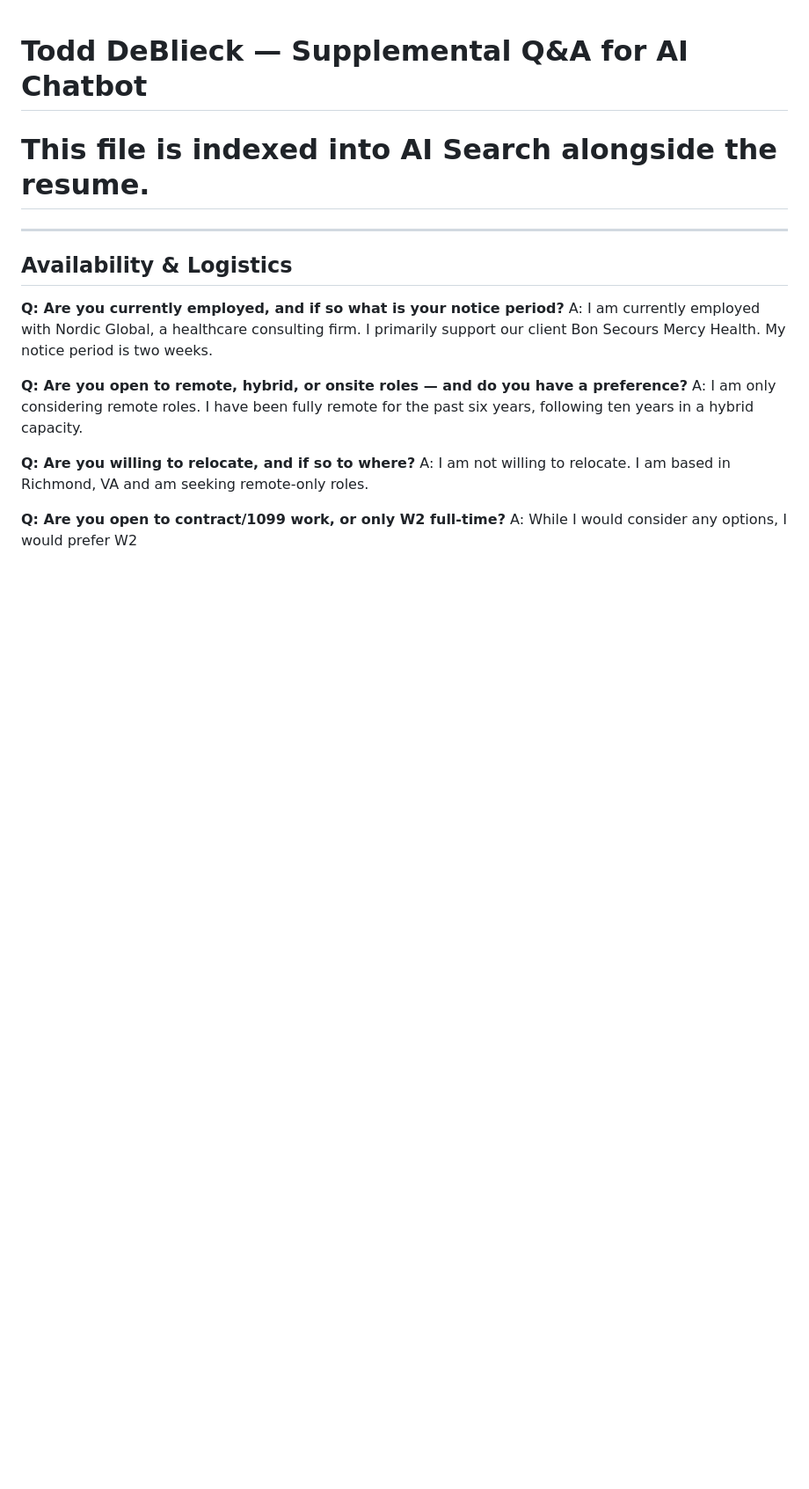
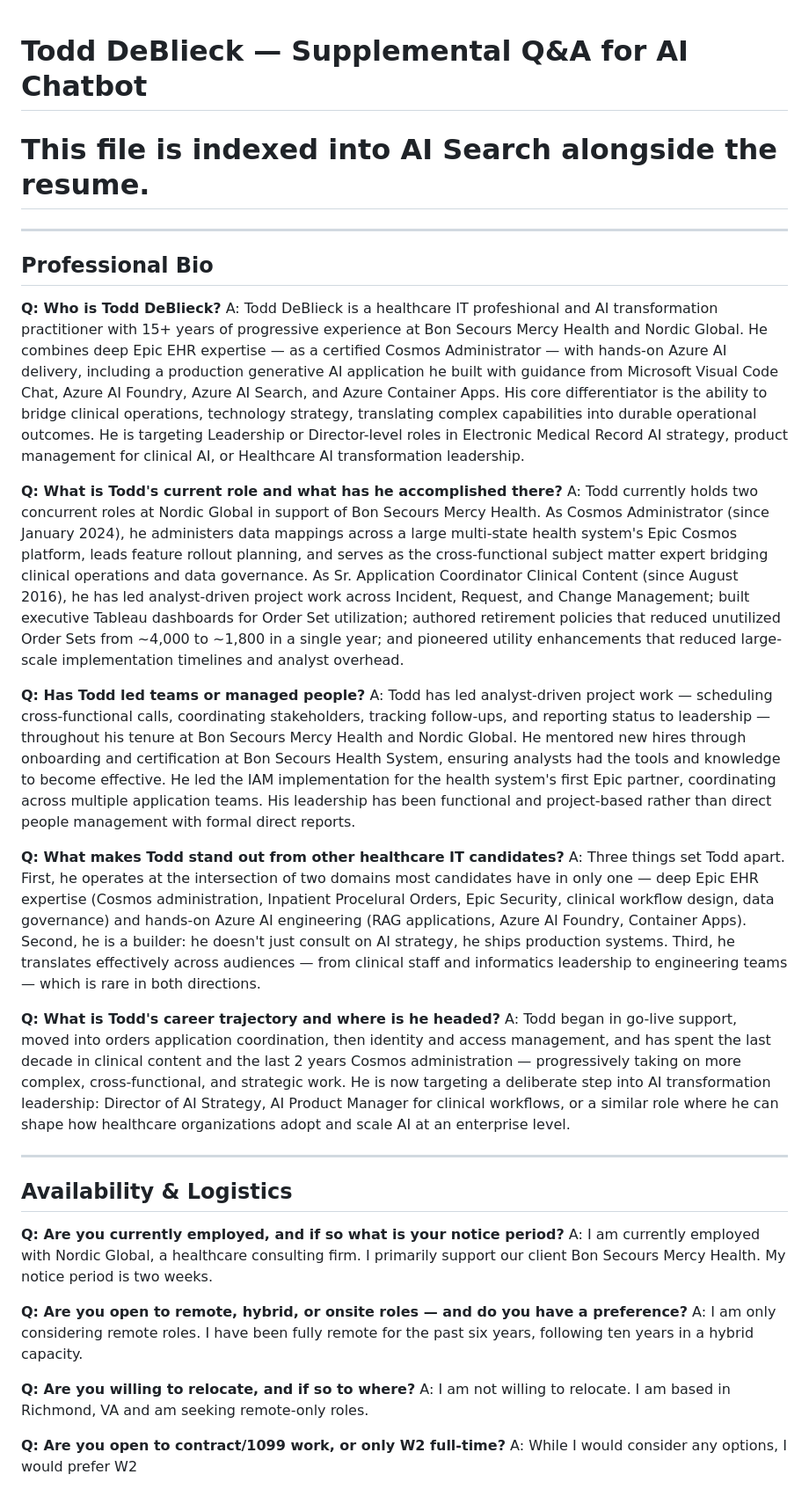
Before and after one commit to todd814/resume, a Markdown page: src/content/supplemental_qa.md, the part around the change. Shown at 88% size. Drawn GitHub-style; blank space fills up the shorter version.

Commit message:
content: add professional bio section to supplemental Q&A for improved RAG context

```diff
--- a/src/content/supplemental_qa.md
+++ b/src/content/supplemental_qa.md
@@ -1,5 +1,24 @@
 # Todd DeBlieck — Supplemental Q&A for AI Chatbot
 # This file is indexed into AI Search alongside the resume.
+
+---
+
+## Professional Bio
+
+**Q: Who is Todd DeBlieck?**
+A: Todd DeBlieck is a healthcare IT profeshional and AI transformation practitioner with 15+ years of progressive experience at Bon Secours Mercy Health and Nordic Global. He combines deep Epic EHR expertise — as a certified Cosmos Administrator — with hands-on Azure AI delivery, including a production generative AI application he built with guidance from Microsoft Visual Code Chat, Azure AI Foundry, Azure AI Search, and Azure Container Apps. His core differentiator is the ability to bridge clinical operations, technology strategy, translating complex capabilities into durable operational outcomes. He is targeting Leadership or Director-level roles in Electronic Medical Record AI strategy, product management for clinical AI, or Healthcare AI transformation leadership.
+
+**Q: What is Todd's current role and what has he accomplished there?**
+A: Todd currently holds two concurrent roles at Nordic Global in support of Bon Secours Mercy Health. As Cosmos Administrator (since January 2024), he administers data mappings across a large multi-state health system's Epic Cosmos platform, leads feature rollout planning, and serves as the cross-functional subject matter expert bridging clinical operations and data governance. As Sr. Application Coordinator Clinical Content (since August 2016), he has led analyst-driven project work across Incident, Request, and Change Management; built executive Tableau dashboards for Order Set utilization; authored retirement policies that reduced unutilized Order Sets from ~4,000 to ~1,800 in a single year; and pioneered utility enhancements that reduced large-scale implementation timelines and analyst overhead.
+
+**Q: Has Todd led teams or managed people?**
+A: Todd has led analyst-driven project work — scheduling cross-functional calls, coordinating stakeholders, tracking follow-ups, and reporting status to leadership — throughout his tenure at Bon Secours Mercy Health and Nordic Global. He mentored new hires through onboarding and certification at Bon Secours Health System, ensuring analysts had the tools and knowledge to become effective. He led the IAM implementation for the health system's first Epic partner, coordinating across multiple application teams. His leadership has been functional and project-based rather than direct people management with formal direct reports.
+
+**Q: What makes Todd stand out from other healthcare IT candidates?**
+A: Three things set Todd apart. First, he operates at the intersection of two domains most candidates have in only one — deep Epic EHR expertise (Cosmos administration, Inpatient Procelural Orders, Epic Security, clinical workflow design, data governance) and hands-on Azure AI engineering (RAG applications, Azure AI Foundry, Container Apps). Second, he is a builder: he doesn't just consult on AI strategy, he ships production systems. Third, he translates effectively across audiences — from clinical staff and informatics leadership to engineering teams — which is rare in both directions.
+
+**Q: What is Todd's career trajectory and where is he headed?**
+A: Todd began in go-live support, moved into orders application coordination, then identity and access management, and has spent the last decade in clinical content and the last 2 years Cosmos administration — progressively taking on more complex, cross-functional, and strategic work. He is now targeting a deliberate step into AI transformation leadership: Director of AI Strategy, AI Product Manager for clinical workflows, or a similar role where he can shape how healthcare organizations adopt and scale AI at an enterprise level.
 
 ---
 
```
